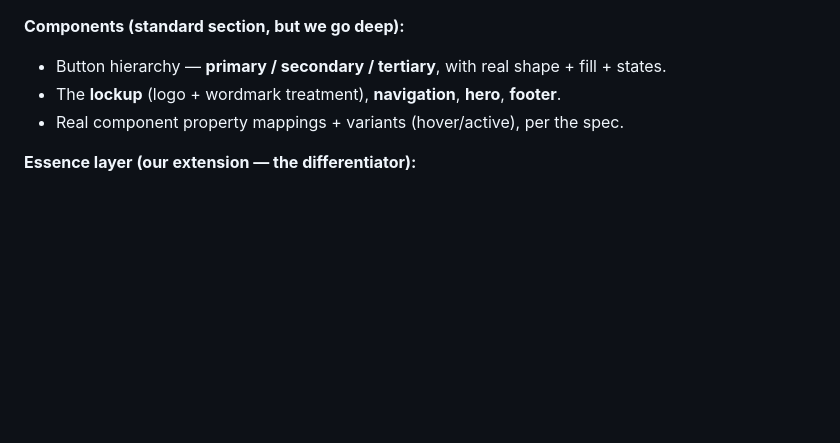
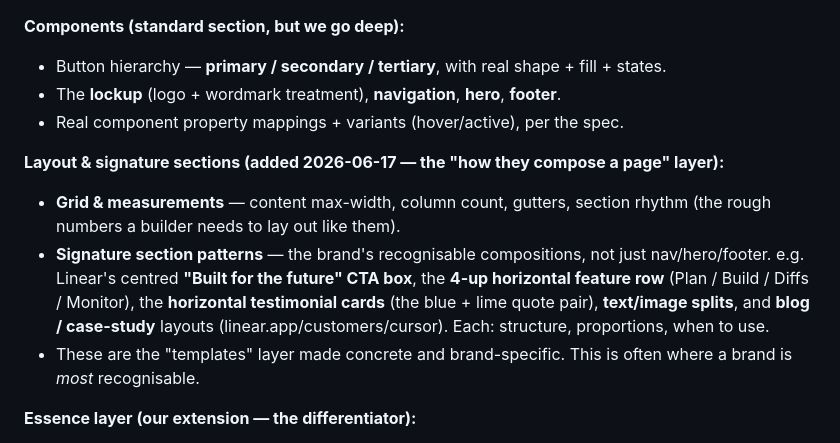
Before and after one commit to JK-D-S-N/design-md-gallery, a Markdown page: PRD.md, the part around the change. Rendered like a GitHub page; blank space fills up the shorter version.

Commit message:
PRD: add Layout & signature sections dimension (grid/measurements + signature compositions: centred CTA box, 4-up rows, testimonial cards, text/image, blog/case-study)

```diff
--- a/PRD.md
+++ b/PRD.md
@@ -35,6 +35,11 @@ Built **on top of** Google's spec (so our files are standard-compatible), extend
 - Button hierarchy — **primary / secondary / tertiary**, with real shape + fill + states.
 - The **lockup** (logo + wordmark treatment), **navigation**, **hero**, **footer**.
 - Real component property mappings + variants (hover/active), per the spec.
+
+**Layout & signature sections (added 2026-06-17 — the "how they compose a page" layer):**
+- **Grid & measurements** — content max-width, column count, gutters, section rhythm (the rough numbers a builder needs to lay out like them).
+- **Signature section patterns** — the brand's recognisable compositions, not just nav/hero/footer. e.g. Linear's centred **"Built for the future" CTA box**, the **4-up horizontal feature row** (Plan / Build / Diffs / Monitor), the **horizontal testimonial cards** (the blue + lime quote pair), **text/image splits**, and **blog / case-study** layouts (linear.app/customers/cursor). Each: structure, proportions, when to use.
+- These are the "templates" layer made concrete and brand-specific. This is often where a brand is *most* recognisable.
 
 **Essence layer (our extension — the differentiator):**
 - **The three distinctives** — the 2-3 things that make this brand unmistakable (e.g. Stripe's gradient flourishes, Linear's keyboard-dense calm, Steam's dark capsule cards). Named, specific.
```
